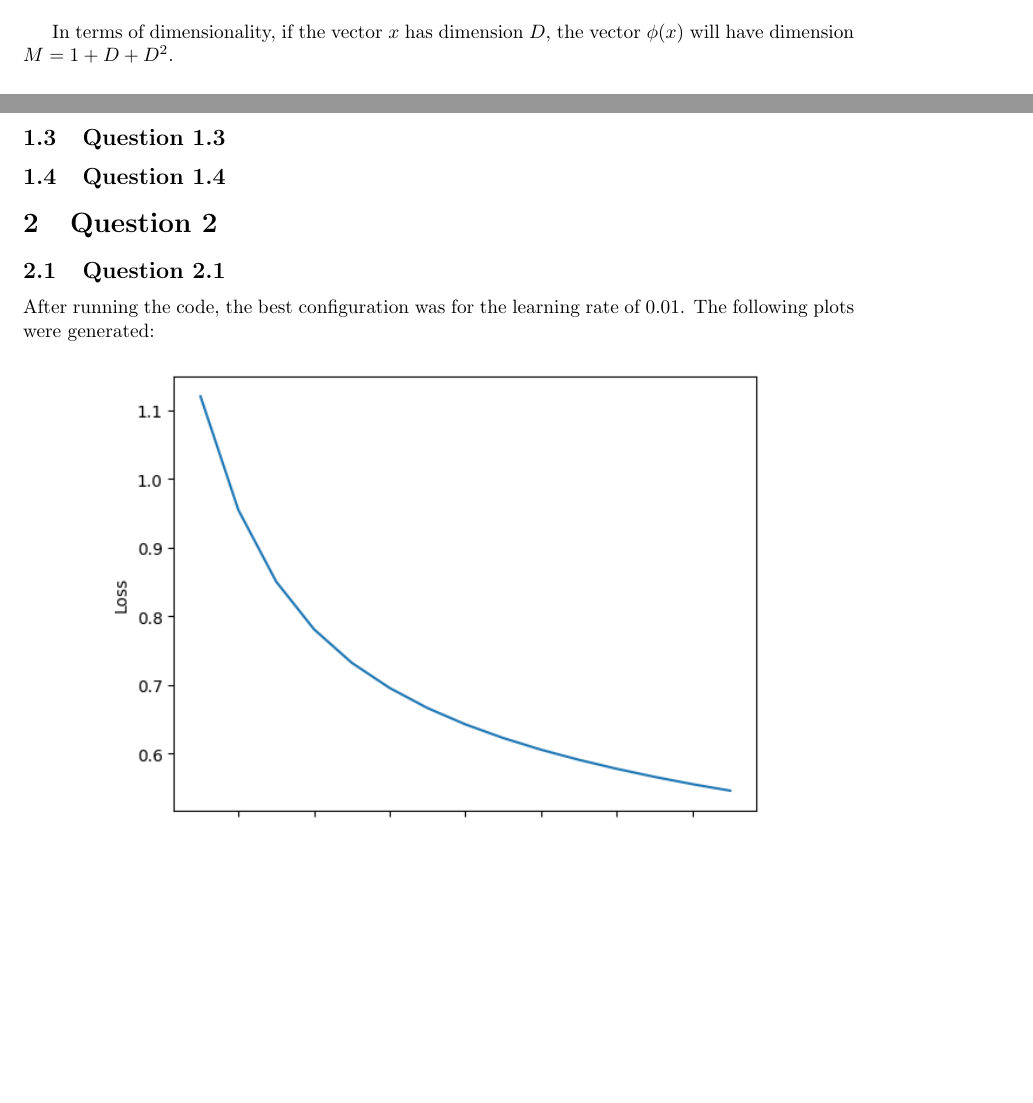
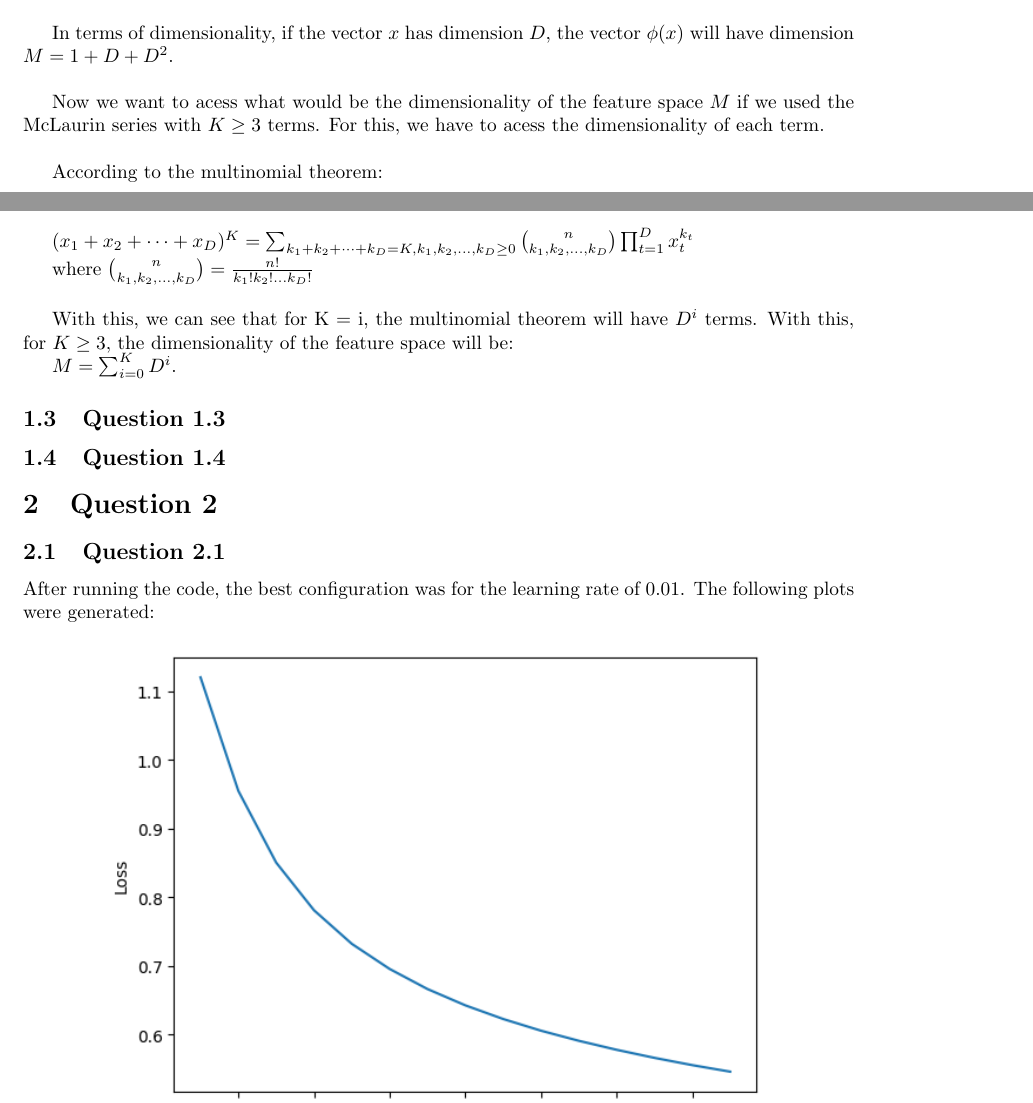
Before and after one commit to SebastiaoCarvalho/dl-hw2, a LaTeX document (report/report.tex): two parts of pages 2 and 3 of 5, joined at a grey line, cut so that both start at the same text, the shorter picture padded with empty space. Compiled offline with pdfLaTeX.

Commit message:
conclusion of 1.2

```diff
--- a/report/report.tex
+++ b/report/report.tex
@@ -115,6 +115,27 @@ With this $exp(q^Tk) \approx \phi(q)^T \phi(k)$, and we can use this to approxim
 
 In terms of dimensionality, if the vector $x$ has dimension $D$, the vector $\phi(x)$ will have dimension $M = 1 + D + D^2$.
 
+\bigskip
+
+Now we want to acess what would be the dimensionality of the feature space $M$ if we used the McLaurin series with $K \geq 3$ terms.
+For this, we have to acess the dimensionality of each term.
+
+\bigskip
+
+According to the multinomial theorem:
+
+\medskip
+
+$ (x_1 + x_2 + \dots + x_D)^K = \sum_{k_1 + k_2 + \dots + k_D = K, k_1, k_2, \dots, k_D\geq0} \binom{n}{k_1, k_2, \dots, k_D} \prod_{t=1}^D x_t^{k_t}$
+
+where $\binom{n}{k_1, k_2, \dots, k_D} = \frac{n!}{k_1!k_2!\dots k_D!}$
+
+\bigskip
+
+With this, we can see that for K = i, the multinomial theorem will have $D^i$ terms.
+With this, for $K \geq 3$, the dimensionality of the feature space will be:
+
+$M = \sum_{i=0}^{K} D^i$.
 
 \subsection{Question 1.3}
 
```
Also changed, not shown: report/report.pdf.
